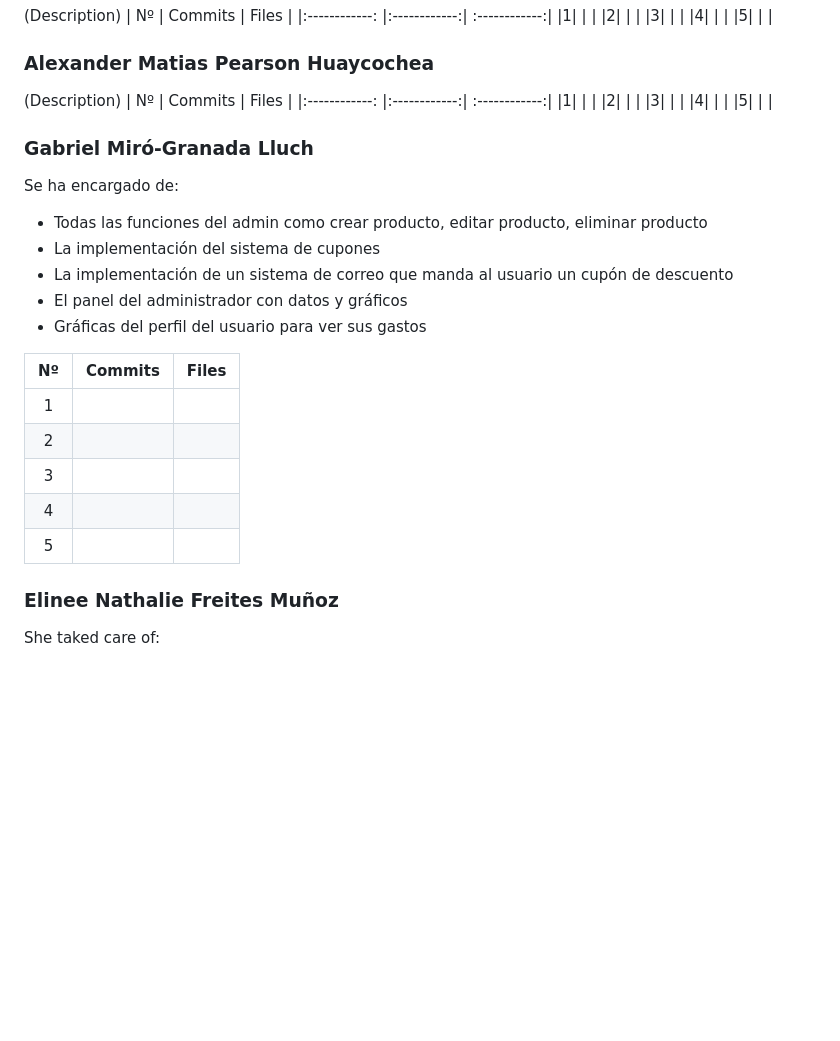
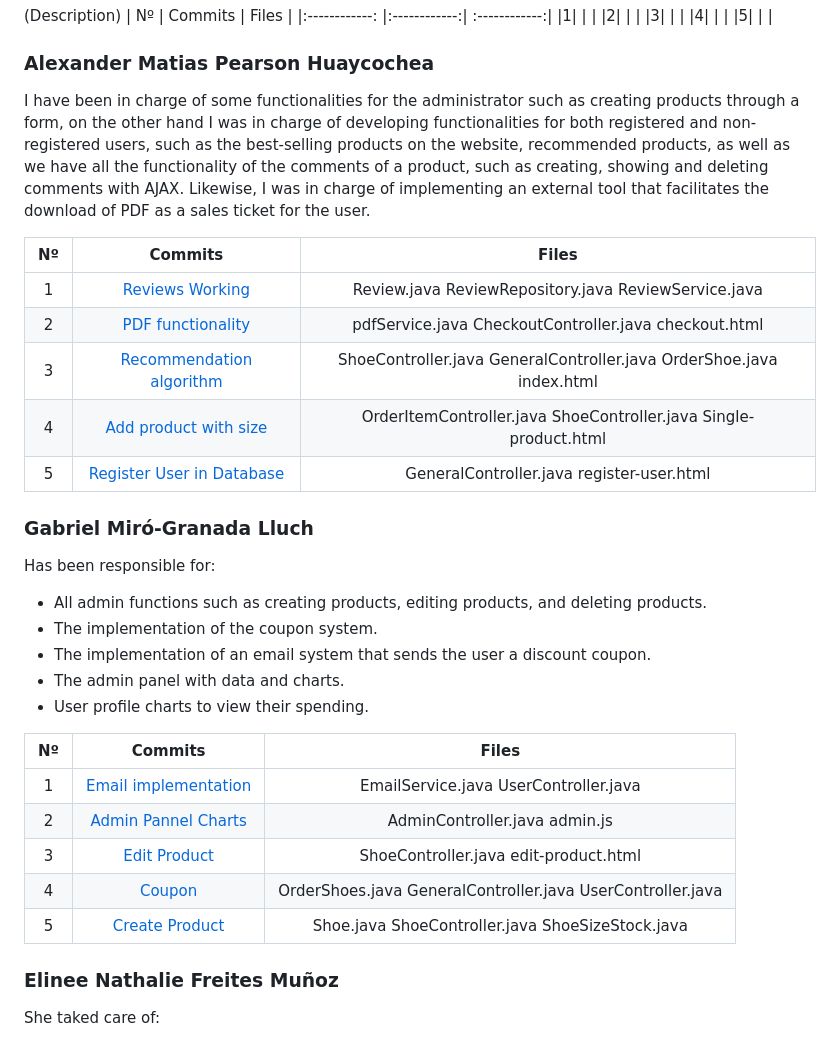
Before and after one commit to CodeURJC-DAW-2024-25/webapp15, a Markdown page: README.md, the part around the change. Drawn GitHub-style; blank space fills up the shorter version.

Commit message:
Participation in readme

```diff
--- a/README.md
+++ b/README.md
@@ -153,30 +153,31 @@ This is the create user account screen. It presents a form where users can enter
 |5|   |   |
 
 ### **Alexander Matias Pearson Huaycochea**
-(Description)
-| Nº    | Commits      | Files      |
-|:------------: |:------------:| :------------:|
-|1|   |   |
-|2|   |   |
-|3|   |   |
-|4|   |   |
-|5|   |   |
-
-### **Gabriel Miró-Granada Lluch**
-Se ha encargado de:
-- Todas las funciones del admin como crear producto, editar producto, eliminar producto
-- La implementación del sistema de cupones
-- La implementación de un sistema de correo que manda al usuario un cupón de descuento
-- El panel del administrador con datos y gráficos
-- Gráficas del perfil del usuario para ver sus gastos
+I have been in charge of some functionalities for the administrator such as creating products through a form, on the other hand I was in charge of developing functionalities for both registered and non-registered users, such as the best-selling products on the website, recommended products, as well as we have all the functionality of the comments of a product, such as creating, showing and deleting comments with AJAX. Likewise, I was in charge of implementing an external tool that facilitates the download of PDF as a sales ticket for the user.
 
 | Nº    | Commits      | Files      |
 |:------------: |:------------:| :------------:|
-|1|   |   |
-|2|   |   |
-|3|   |   |
-|4|   |   |
-|5|   |   |
+|1| [Reviews Working](https://github.com/CodeURJC-DAW-2024-25/webapp15/commit/2ed97de31d110ee97657e80da562d2461344e13c)  | Review.java ReviewRepository.java ReviewService.java |
+|2| [PDF functionality](https://github.com/CodeURJC-DAW-2024-25/webapp15/commit/7b7b9d87e3b27c58934fd72474015c70bf2b1db9)  | pdfService.java CheckoutController.java checkout.html |
+|3| [Recommendation algorithm](https://github.com/CodeURJC-DAW-2024-25/webapp15/commit/888f9bdb9e9195c48a15689b0e28a3f451a179f1)  | ShoeController.java GeneralController.java OrderShoe.java index.html |
+|4| [Add product with size](https://github.com/CodeURJC-DAW-2024-25/webapp15/commit/f3be19cc6f319fc18bae5a0e0359099d8767f372)  | OrderItemController.java ShoeController.java Single-product.html|
+|5| [Register User in Database](https://github.com/CodeURJC-DAW-2024-25/webapp15/commit/917b10e1db39af9ee0a219cc807946a854d1c67e)  | GeneralController.java register-user.html|
+
+### **Gabriel Miró-Granada Lluch**
+Has been responsible for:
+- All admin functions such as creating products, editing products, and deleting products.
+- The implementation of the coupon system.
+- The implementation of an email system that sends the user a discount coupon.
+- The admin panel with data and charts.
+- User profile charts to view their spending.
+
+| Nº    | Commits      | Files      |
+|:------------: |:------------:| :------------:|
+|1| [Email implementation](https://github.com/CodeURJC-DAW-2024-25/webapp15/commit/bb087411399af8999dca232f176a34c25b1fe6c1)  | EmailService.java UserController.java |
+|2|  [Admin Pannel Charts](https://github.com/CodeURJC-DAW-2024-25/webapp15/commit/e81744fed282c0b704215b48a2eb11f8eef2be93) |  AdminController.java admin.js  |
+|3|  [Edit Product](https://github.com/CodeURJC-DAW-2024-25/webapp15/commit/c4831c1175befbdc520db862728c32015a6a99f2) | ShoeController.java edit-product.html  |
+|4|  [Coupon](https://github.com/CodeURJC-DAW-2024-25/webapp15/commit/608891eb0b7712fe855ff97469557d8b174f210b) | OrderShoes.java GeneralController.java UserController.java  |
+|5|   [Create Product](https://github.com/CodeURJC-DAW-2024-25/webapp15/commit/ade7c6384b2868b59ef31288b4dcf12cbfb95773) |Shoe.java ShoeController.java ShoeSizeStock.java|
 
 ### **Elinee Nathalie Freites Muñoz**
 She taked care of:
```
